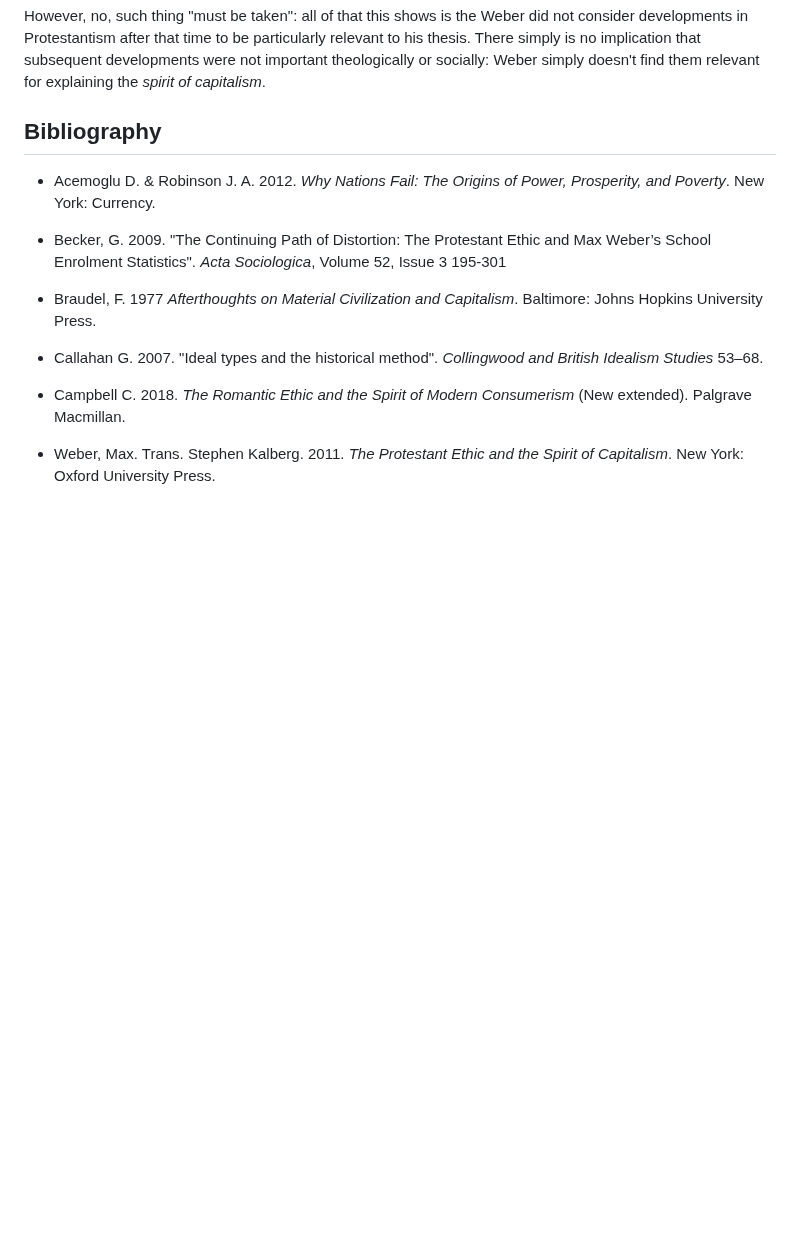
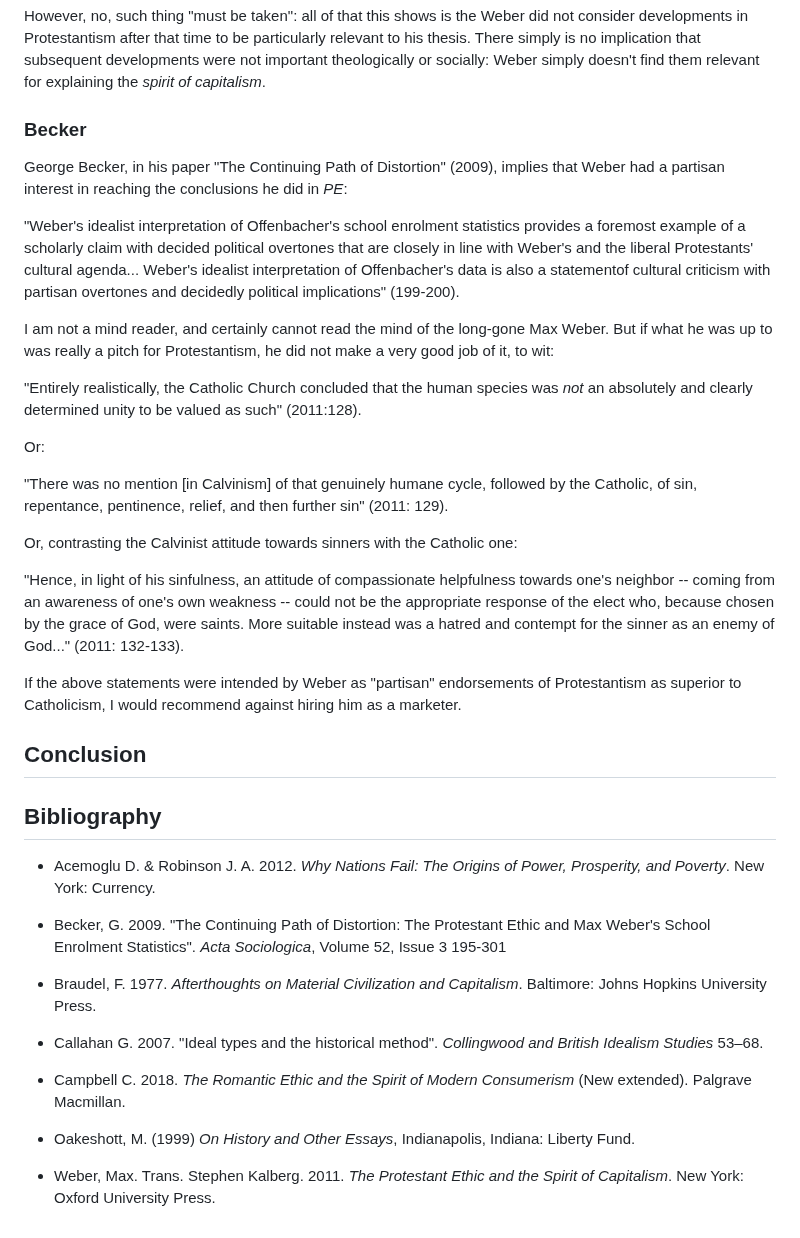
Before and after one commit to gcallah/work, a Markdown page: chaps/weber.md, the part around one of its changes. Drawn GitHub-style; blank space fills up the shorter version.

```diff
--- a/chaps/weber.md
+++ b/chaps/weber.md
@@ -191,19 +194,54 @@ Protestantism after that time to be particularly relevant to his thesis. There s
 developments were not important theologically or socially: Weber simply doesn't find them relevant for explaining the
 *spirit of capitalism*.
 
+### Becker
+
+George Becker, in his paper "The Continuing Path of Distortion" (2009), implies that Weber had a partisan interest in
+reaching the conclusions he did in *PE*:
+
+"Weber's idealist interpretation of Offenbacher's school enrolment statistics provides a foremost
+example of a scholarly claim with decided political overtones that are closely in line with Weber's and the liberal
+Protestants' cultural agenda...
+Weber's idealist interpretation of Offenbacher's data is also a statementof cultural criticism with partisan overtones
+and decidedly political implications" (199-200).
+
+I am not a mind reader, and certainly cannot read the mind of the long-gone Max Weber. But if what he was up to was
+really a pitch for Protestantism, he did not make a very good job of it, to wit:
+
+"Entirely realistically, the Catholic Church concluded that the human species was *not* an absolutely and clearly
+determined unity to be valued as such" (2011:128).
+
+Or:
+
+"There was no mention [in Calvinism] of that genuinely humane cycle, followed by the Catholic, of sin, repentance,
+pentinence, relief, and then further sin" (2011: 129).
+
+Or, contrasting the Calvinist attitude towards sinners with the Catholic one:
+
+"Hence, in light of his sinfulness, an attitude of compassionate helpfulness towards one's neighbor -- coming from an
+awareness of one's own weakness -- could not be the appropriate response of the elect who, because chosen by the grace
+of God, were saints. More suitable instead was a hatred and contempt for the sinner as an enemy of God..." (2011: 132-133).
+
+If the above statements were intended by Weber as "partisan" endorsements of Protestantism as superior to Catholicism, I
+would recommend against hiring him as a marketer.
+
+## Conclusion
+
 
 ## Bibliography
 
 - Acemoglu D. & Robinson J. A. 2012. *Why Nations Fail: The Origins of Power, Prosperity, and Poverty*.
 New York: Currency.
 
-- Becker, G. 2009. "The Continuing Path of Distortion: The Protestant Ethic and Max Weber’s School Enrolment Statistics".
+- Becker, G. 2009. "The Continuing Path of Distortion: The Protestant Ethic and Max Weber's School Enrolment Statistics".
 *Acta Sociologica*, Volume 52, Issue 3 195-301
 
-- Braudel, F. 1977 *Afterthoughts on Material Civilization and Capitalism*. Baltimore: Johns Hopkins University Press.
+- Braudel, F. 1977. *Afterthoughts on Material Civilization and Capitalism*. Baltimore: Johns Hopkins University Press.
 
 - Callahan G. 2007. "Ideal types and the historical method". *Collingwood and British Idealism Studies* 53–68.
 
 - Campbell C. 2018. *The Romantic Ethic and the Spirit of Modern Consumerism* (New extended). Palgrave Macmillan.
 
+- Oakeshott, M. (1999) *On History and Other Essays*, Indianapolis, Indiana: Liberty Fund.
+
 - Weber, Max. Trans. Stephen Kalberg. 2011. *The Protestant Ethic and the Spirit of Capitalism*. New York: Oxford University Press.
```
Also changed, not shown: other parts of chaps/weber.md (+33 -30 lines).
